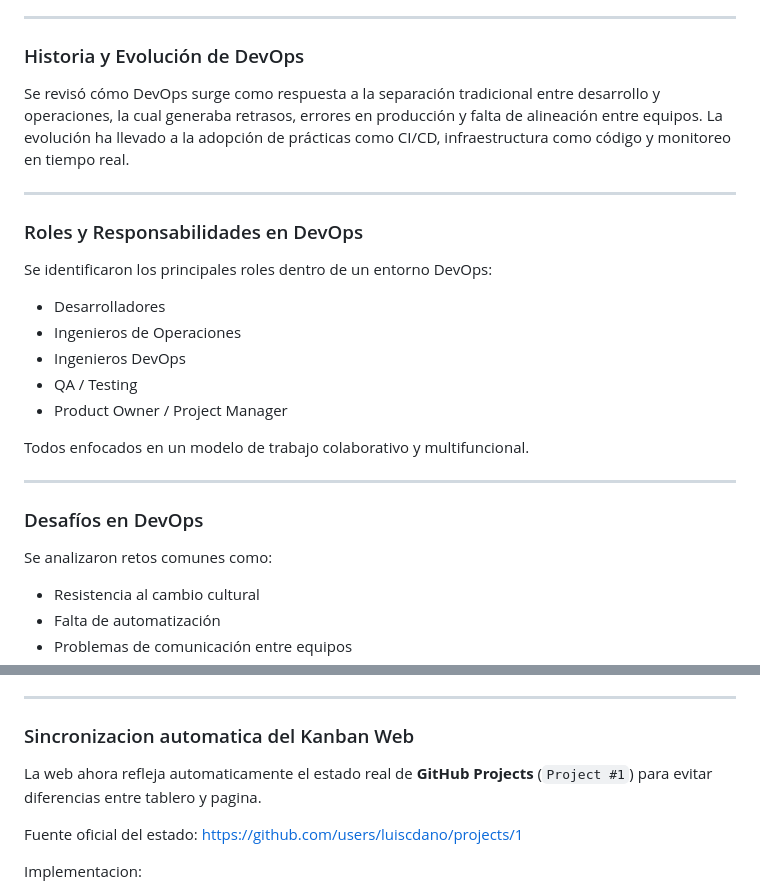
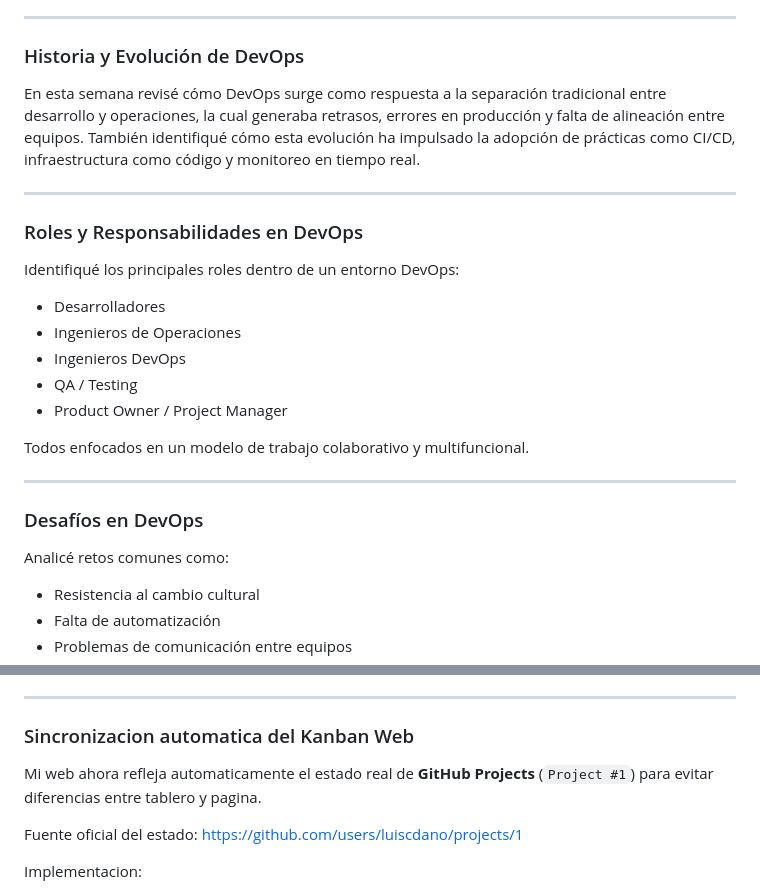
Before and after one commit to luiscdano/DevOps.E2, a Markdown page: README.md, 2 parts joined by grey strips. Rendered like a GitHub page.

```diff
--- a/README.md
+++ b/README.md
@@ -47,12 +47,12 @@ Principios clave abordados:
 ---
 
 ### Historia y Evolución de DevOps
-Se revisó cómo DevOps surge como respuesta a la separación tradicional entre desarrollo y operaciones, la cual generaba retrasos, errores en producción y falta de alineación entre equipos. La evolución ha llevado a la adopción de prácticas como CI/CD, infraestructura como código y monitoreo en tiempo real.
+En esta semana revisé cómo DevOps surge como respuesta a la separación tradicional entre desarrollo y operaciones, la cual generaba retrasos, errores en producción y falta de alineación entre equipos. También identifiqué cómo esta evolución ha impulsado la adopción de prácticas como CI/CD, infraestructura como código y monitoreo en tiempo real.
 
 ---
 
 ### Roles y Responsabilidades en DevOps
-Se identificaron los principales roles dentro de un entorno DevOps:
+Identifiqué los principales roles dentro de un entorno DevOps:
 - Desarrolladores
 - Ingenieros de Operaciones
 - Ingenieros DevOps
@@ -64,7 +64,7 @@ Todos enfocados en un modelo de trabajo colaborativo y multifuncional.
 ---
 
 ### Desafíos en DevOps
-Se analizaron retos comunes como:
+Analicé retos comunes como:
 - Resistencia al cambio cultural
 - Falta de automatización
 - Problemas de comunicación entre equipos
@@ -184,7 +184,7 @@ https://luiscdano.github.io/DevOps.E2/
 ---
 
 ### Sincronizacion automatica del Kanban Web
-La web ahora refleja automaticamente el estado real de **GitHub Projects** (`Project #1`) para evitar diferencias entre tablero y pagina.
+Mi web ahora refleja automaticamente el estado real de **GitHub Projects** (`Project #1`) para evitar diferencias entre tablero y pagina.
 
 Fuente oficial del estado:
 https://github.com/users/luiscdano/projects/1
```
Also changed, not shown: other parts of README.md (+23 -23 lines).
